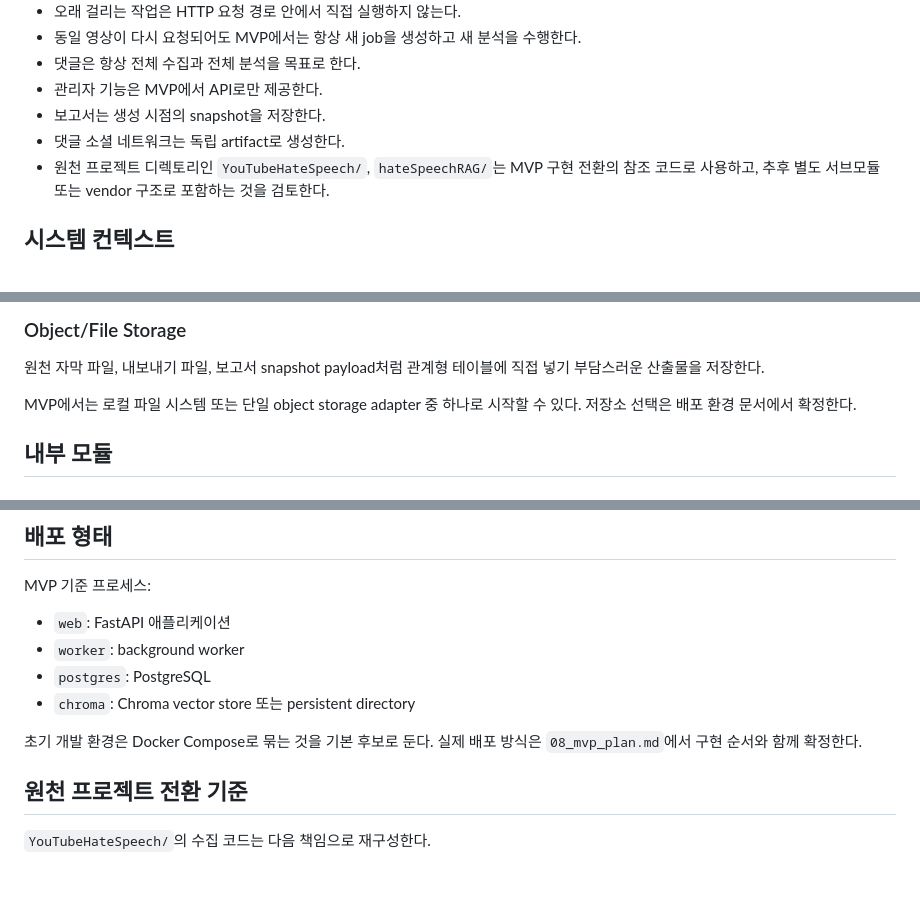
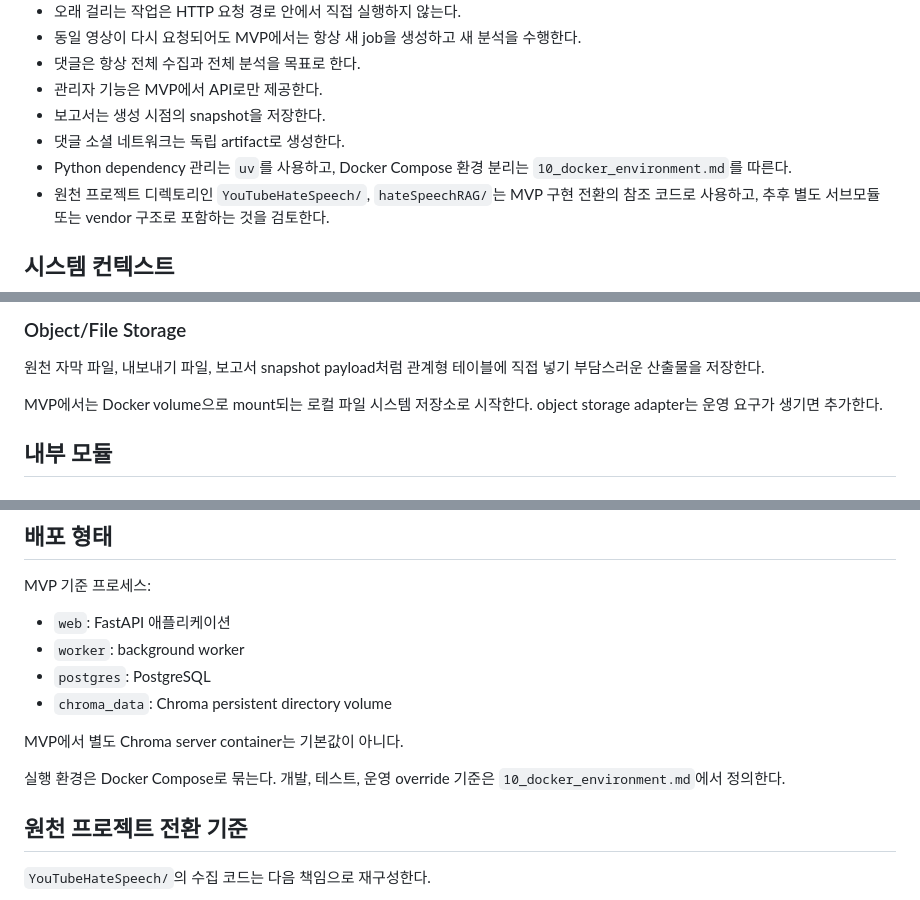
Before and after one commit to JaehnK/Hate-Speech-RAG-Service, a Markdown page: docs/02_hld.md, 3 parts joined by grey strips. Drawn GitHub-style; blank space fills up the shorter version.

Commit message:
docs: align hld with docker environment

```diff
--- a/docs/02_hld.md
+++ b/docs/02_hld.md
@@ -45,6 +45,7 @@ MVP는 다음 항목을 포함하지 않는다.
 - 관리자 기능은 MVP에서 API로만 제공한다.
 - 보고서는 생성 시점의 snapshot을 저장한다.
 - 댓글 소셜 네트워크는 독립 artifact로 생성한다.
+- Python dependency 관리는 `uv`를 사용하고, Docker Compose 환경 분리는 `10_docker_environment.md`를 따른다.
 - 원천 프로젝트 디렉토리인 `YouTubeHateSpeech/`, `hateSpeechRAG/`는 MVP 구현 전환의 참조 코드로 사용하고, 추후 별도 서브모듈 또는 vendor 구조로 포함하는 것을 검토한다.
 
 ## 시스템 컨텍스트
@@ -124,7 +125,7 @@ MVP에서는 기존 `hate_speech_collection`에 해당하는 컬렉션을 서비
 
 원천 자막 파일, 내보내기 파일, 보고서 snapshot payload처럼 관계형 테이블에 직접 넣기 부담스러운 산출물을 저장한다.
 
-MVP에서는 로컬 파일 시스템 또는 단일 object storage adapter 중 하나로 시작할 수 있다. 저장소 선택은 배포 환경 문서에서 확정한다.
+MVP에서는 Docker volume으로 mount되는 로컬 파일 시스템 저장소로 시작한다. object storage adapter는 운영 요구가 생기면 추가한다.
 
 ## 내부 모듈
 
@@ -353,9 +354,11 @@ MVP 기준 프로세스:
 - `web`: FastAPI 애플리케이션
 - `worker`: background worker
 - `postgres`: PostgreSQL
-- `chroma`: Chroma vector store 또는 persistent directory
+- `chroma_data`: Chroma persistent directory volume
 
-초기 개발 환경은 Docker Compose로 묶는 것을 기본 후보로 둔다. 실제 배포 방식은 `08_mvp_plan.md`에서 구현 순서와 함께 확정한다.
+MVP에서 별도 Chroma server container는 기본값이 아니다.
+
+실행 환경은 Docker Compose로 묶는다. 개발, 테스트, 운영 override 기준은 `10_docker_environment.md`에서 정의한다.
 
 ## 원천 프로젝트 전환 기준
 
```
Also changed, not shown: other parts of docs/02_hld.md (+2 -2 lines).
